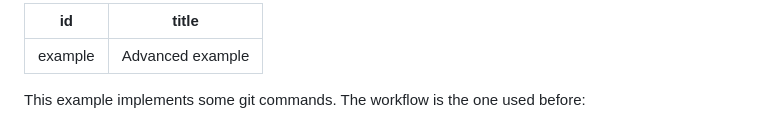
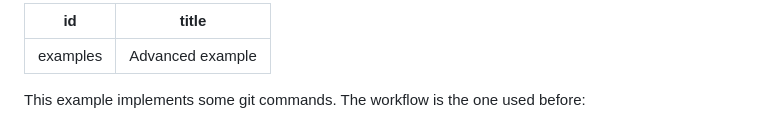
Before and after one commit to zio/zio-cli, a Markdown page: docs/examples.md, the part around the change. Rendered like a GitHub page.

Commit message:
fixed Website

```diff
--- a/docs/examples.md
+++ b/docs/examples.md
@@ -1,5 +1,5 @@
 ---
-id: example
+id: examples
 title: "Advanced example"
 ---
 This example implements some git commands. The workflow is the one used before:
```
